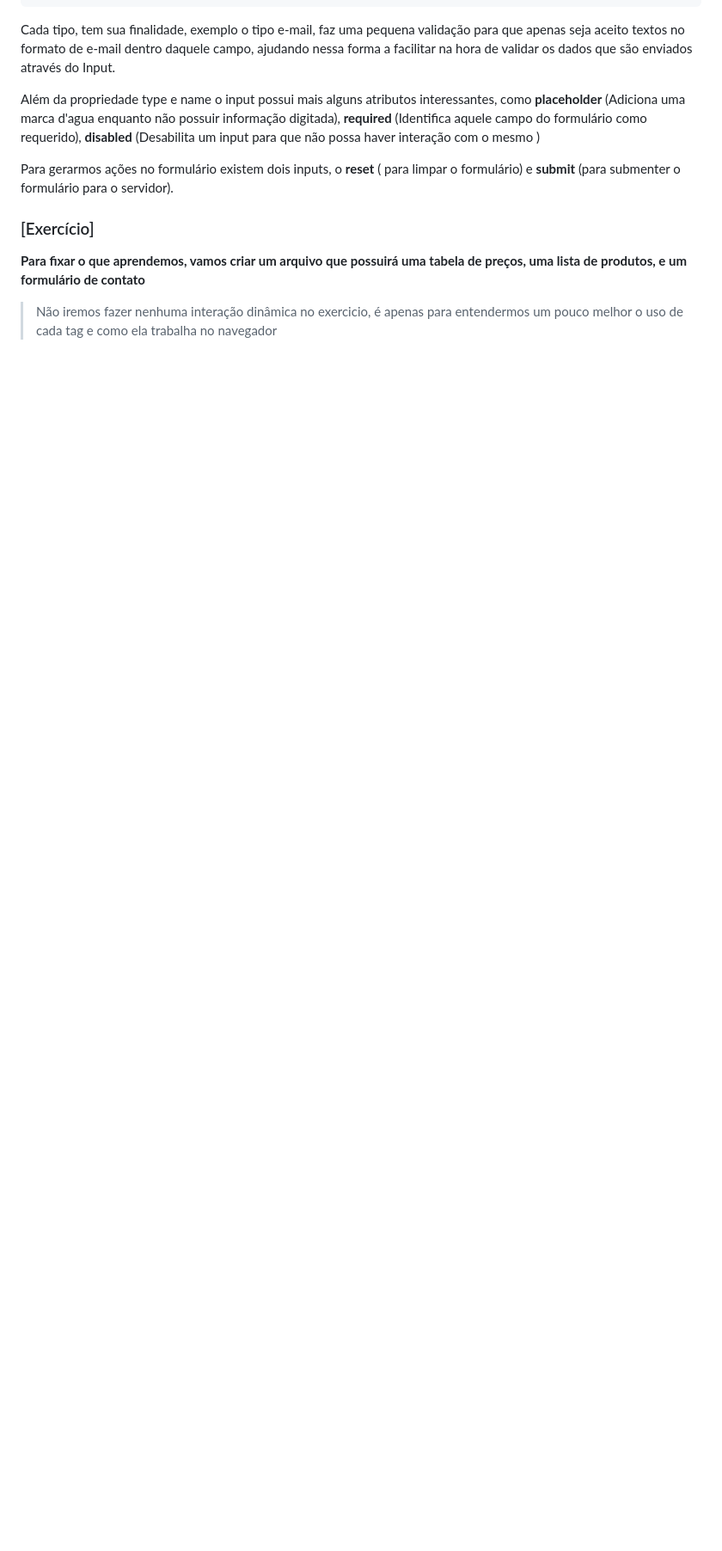
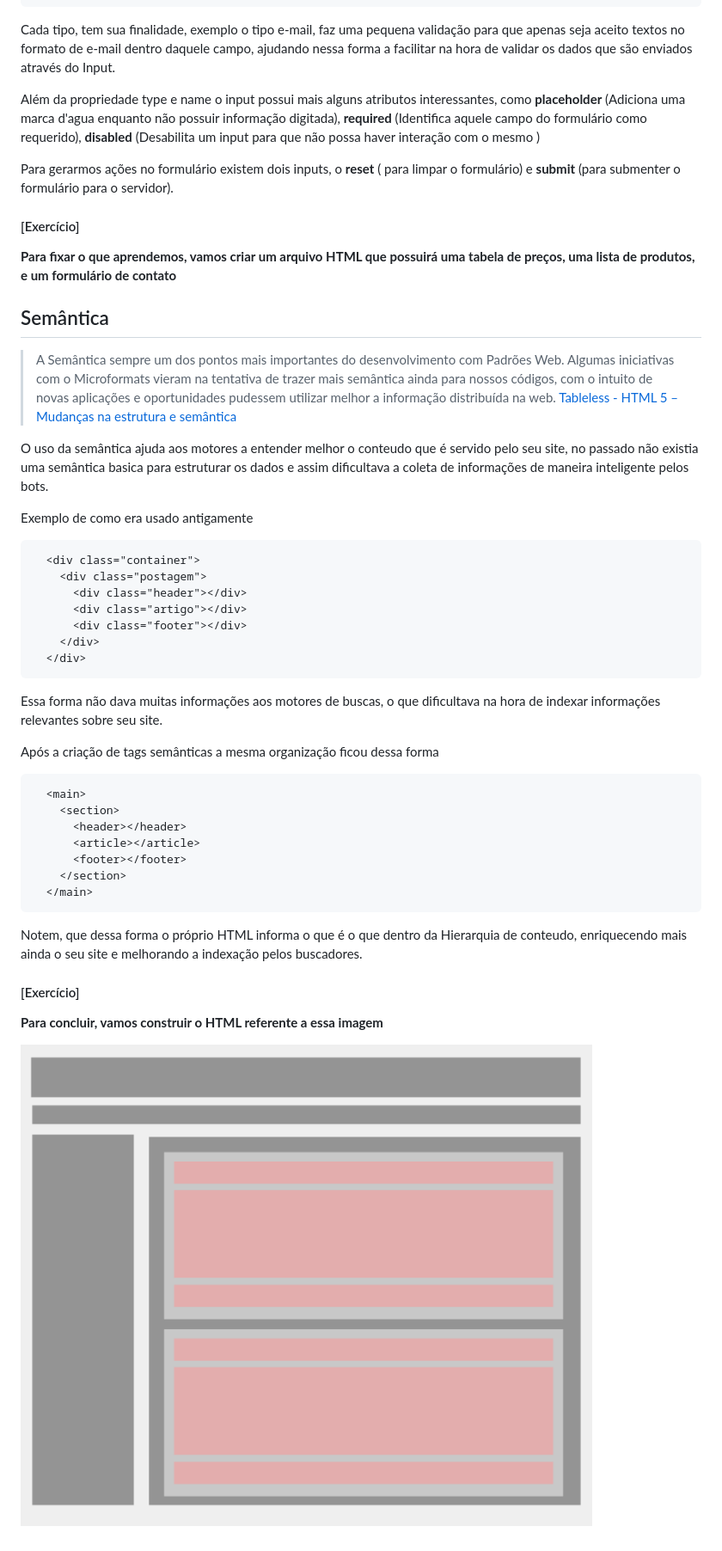
Before and after one commit to Webschool-io/js4girls, a Markdown page: material-didatico/html-introducao.md, the part around the change printed below. Shown: that part at 86% size. GitHub-like rendering; pictures changed too: material-didatico/layout-exercicio-html.png (added); blank space fills up the shorter version.

Commit message:
Adicionando Exercicios de HTML e colocando conteudo sobre a semântica

````diff
--- a/material-didatico/html-introducao.md
+++ b/material-didatico/html-introducao.md
@@ -188,8 +212,49 @@ Além da propriedade type e name o input possui mais alguns atributos interessan
 Para gerarmos ações no formulário existem dois inputs, o **reset** ( para limpar o formulário) e **submit** (para submenter o formulário para o servidor).
 
 
-### [Exercício]
+#### [Exercício]
 
-**Para fixar o que aprendemos, vamos criar um arquivo que possuirá uma tabela de preços, uma lista de produtos, e um formulário de contato**
+**Para fixar o que aprendemos, vamos criar um arquivo HTML que possuirá uma tabela de preços, uma lista de produtos, e um formulário de contato**
 
-> Não iremos fazer nenhuma interação dinâmica no exercicio, é apenas para entendermos um pouco melhor o uso de cada tag e como ela trabalha no navegador
+
+
+## Semântica
+
+>A Semântica sempre um dos pontos mais importantes do desenvolvimento com Padrões Web. Algumas iniciativas com o Microformats vieram na tentativa de trazer mais semântica ainda para nossos códigos, com o intuito de novas aplicações e oportunidades pudessem utilizar melhor a informação distribuída na web.
+> [Tableless - HTML 5 – Mudanças na estrutura e semântica](http://tableless.com.br/html5-estrutura-semantica/)
+
+O uso da semântica ajuda aos motores a entender melhor o conteudo que é servido pelo seu site, no passado não existia uma semântica basica para estruturar os dados e assim dificultava a coleta de informações de maneira inteligente pelos bots.
+
+Exemplo de como era usado antigamente
+
+```html
+  <div class="container">
+    <div class="postagem">
+      <div class="header"></div>
+      <div class="artigo"></div>
+      <div class="footer"></div>
+    </div>
+  </div>
+```
+
+Essa forma não dava muitas informações aos motores de buscas, o que dificultava na hora de indexar informações relevantes sobre seu site.
+
+Após a criação de tags semânticas a mesma organização ficou dessa forma
+
+```html
+  <main>
+    <section>
+      <header></header>
+      <article></article>
+      <footer></footer>
+    </section>
+  </main>
+```
+
+Notem, que dessa forma o próprio HTML informa o que é o que dentro da Hierarquia de conteudo, enriquecendo mais ainda o seu site e melhorando a indexação pelos buscadores.
+
+#### [Exercício]
+
+**Para concluir, vamos construir o HTML referente a essa imagem**
+
+![Layout para implementar a semântica](layout-exercicio-html.png)
````
Also changed, not shown: other parts of material-didatico/html-introducao.md (+28 -4 lines).
